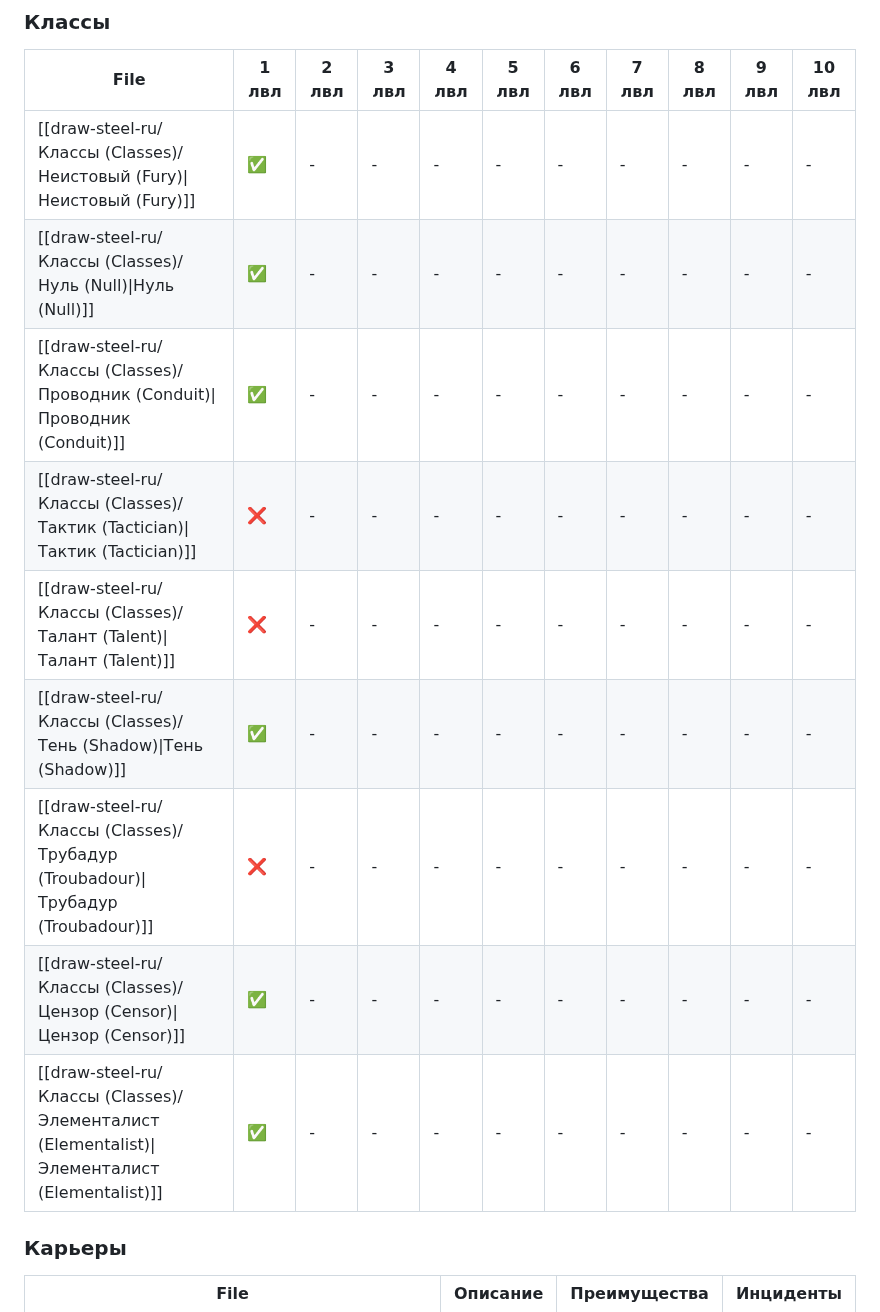
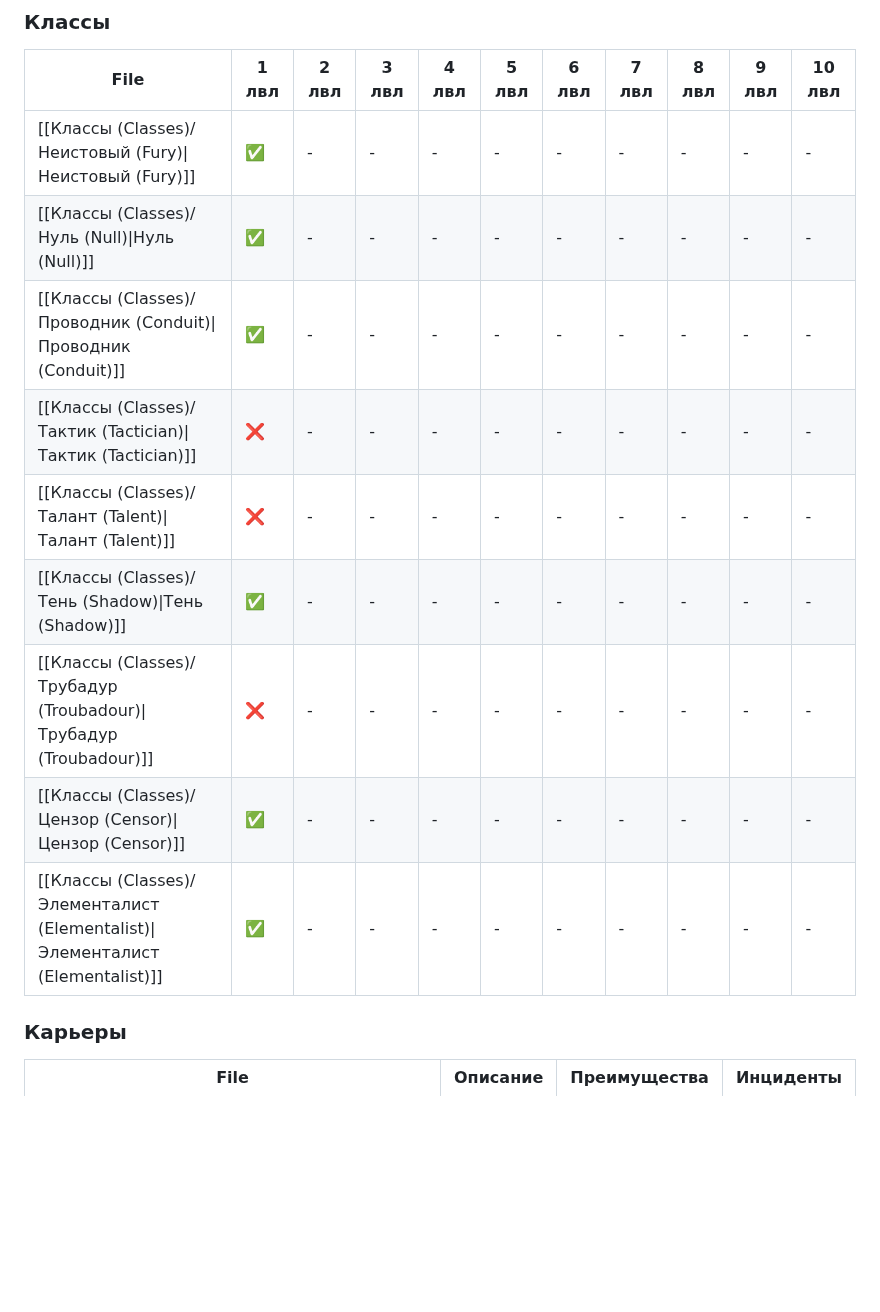
Before and after one commit to solansea/quartz-ds-test, a Markdown page: content/index.md, the part around one of its changes. Rendered like a GitHub page; blank space fills up the shorter version.

```diff
--- a/content/index.md
+++ b/content/index.md
@@ -23,15 +23,15 @@
 ### Классы
 | File                                                                                           | 1 лвл | 2 лвл | 3 лвл | 4 лвл | 5 лвл | 6 лвл | 7 лвл | 8 лвл | 9 лвл | 10 лвл |
 | ---------------------------------------------------------------------------------------------- | ----- | ----- | ----- | ----- | ----- | ----- | ----- | ----- | ----- | ------ |
-| [[draw-steel-ru/Классы (Classes)/Неистовый (Fury)\|Неистовый (Fury)]]                       | ✅     | \-    | \-    | \-    | \-    | \-    | \-    | \-    | \-    | \-     |
-| [[draw-steel-ru/Классы (Classes)/Нуль (Null)\|Нуль (Null)]]                                 | ✅     | \-    | \-    | \-    | \-    | \-    | \-    | \-    | \-    | \-     |
-| [[draw-steel-ru/Классы (Classes)/Проводник (Conduit)\|Проводник (Conduit)]]                 | ✅     | \-    | \-    | \-    | \-    | \-    | \-    | \-    | \-    | \-     |
-| [[draw-steel-ru/Классы (Classes)/Тактик (Tactician)\|Тактик (Tactician)]]                   | ❌     | \-    | \-    | \-    | \-    | \-    | \-    | \-    | \-    | \-     |
-| [[draw-steel-ru/Классы (Classes)/Талант (Talent)\|Талант (Talent)]]                         | ❌     | \-    | \-    | \-    | \-    | \-    | \-    | \-    | \-    | \-     |
-| [[draw-steel-ru/Классы (Classes)/Тень (Shadow)\|Тень (Shadow)]]                             | ✅     | \-    | \-    | \-    | \-    | \-    | \-    | \-    | \-    | \-     |
-| [[draw-steel-ru/Классы (Classes)/Трубадур (Troubadour)\|Трубадур (Troubadour)]]             | ❌     | \-    | \-    | \-    | \-    | \-    | \-    | \-    | \-    | \-     |
-| [[draw-steel-ru/Классы (Classes)/Цензор (Censor)\|Цензор (Censor)]]                         | ✅     | \-    | \-    | \-    | \-    | \-    | \-    | \-    | \-    | \-     |
-| [[draw-steel-ru/Классы (Classes)/Элементалист (Elementalist)\|Элементалист (Elementalist)]] | ✅     | \-    | \-    | \-    | \-    | \-    | \-    | \-    | \-    | \-     |
+| [[Классы (Classes)/Неистовый (Fury)\|Неистовый (Fury)]]                       | ✅     | \-    | \-    | \-    | \-    | \-    | \-    | \-    | \-    | \-     |
+| [[Классы (Classes)/Нуль (Null)\|Нуль (Null)]]                                 | ✅     | \-    | \-    | \-    | \-    | \-    | \-    | \-    | \-    | \-     |
+| [[Классы (Classes)/Проводник (Conduit)\|Проводник (Conduit)]]                 | ✅     | \-    | \-    | \-    | \-    | \-    | \-    | \-    | \-    | \-     |
+| [[Классы (Classes)/Тактик (Tactician)\|Тактик (Tactician)]]                   | ❌     | \-    | \-    | \-    | \-    | \-    | \-    | \-    | \-    | \-     |
+| [[Классы (Classes)/Талант (Talent)\|Талант (Talent)]]                         | ❌     | \-    | \-    | \-    | \-    | \-    | \-    | \-    | \-    | \-     |
+| [[Классы (Classes)/Тень (Shadow)\|Тень (Shadow)]]                             | ✅     | \-    | \-    | \-    | \-    | \-    | \-    | \-    | \-    | \-     |
+| [[Классы (Classes)/Трубадур (Troubadour)\|Трубадур (Troubadour)]]             | ❌     | \-    | \-    | \-    | \-    | \-    | \-    | \-    | \-    | \-     |
+| [[Классы (Classes)/Цензор (Censor)\|Цензор (Censor)]]                         | ✅     | \-    | \-    | \-    | \-    | \-    | \-    | \-    | \-    | \-     |
+| [[Классы (Classes)/Элементалист (Elementalist)\|Элементалист (Elementalist)]] | ✅     | \-    | \-    | \-    | \-    | \-    | \-    | \-    | \-    | \-     |
 
 ### Карьеры
 | File                                                                                                      | Описание | Преимущества | Инциденты |
```
Also changed, not shown: other parts of content/index.md (+42 -42 lines).
